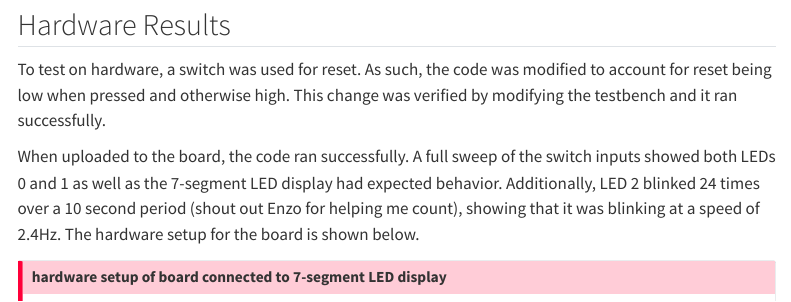
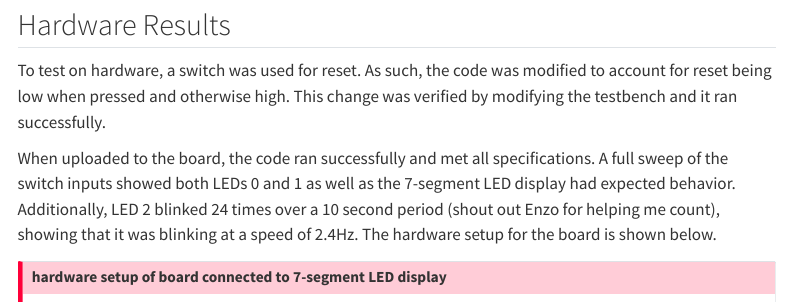
Before and after one commit to lilyanfang/hmc-e155-portfolio, a Quarto document (labs/lab 1/lab1.qmd): the page in a window 1100 px wide, from 5430 px down before the commit and from 5500 px down after it, so that both start at the same text. Rendered offline with R 4.5, knitr and Pandoc in place of Quarto, with nearby package versions; menus at the side of the page are left out.

Commit message:
update images

```diff
--- a/labs/lab 1/lab1.qmd
+++ b/labs/lab 1/lab1.qmd
@@ -72,7 +72,7 @@
 
 To test on hardware, a switch was used for reset. As such, the code was modified to account for reset being low when pressed and otherwise high. This change was verified by modifying the testbench and it ran successfully.
 
-When uploaded to the board, the code ran successfully. A full sweep of the switch inputs showed both LEDs 0 and 1 as well as the 7-segment LED display had expected behavior. Additionally, LED 2 blinked 24 times over a 10 second period (shout out Enzo for helping me count), showing that it was blinking at a speed of 2.4Hz. The hardware setup for the board is shown below.
+When uploaded to the board, the code ran successfully and met all specifications. A full sweep of the switch inputs showed both LEDs 0 and 1 as well as the 7-segment LED display had expected behavior. Additionally, LED 2 blinked 24 times over a 10 second period (shout out Enzo for helping me count), showing that it was blinking at a speed of 2.4Hz. The hardware setup for the board is shown below.
 
 ::: {.callout-important collapse="false" title="hardware setup of board connected to 7-segment LED display"}
 ![](images/board.jpg)
```
Also changed, not shown: labs/lab 1/images/schematic.png.
